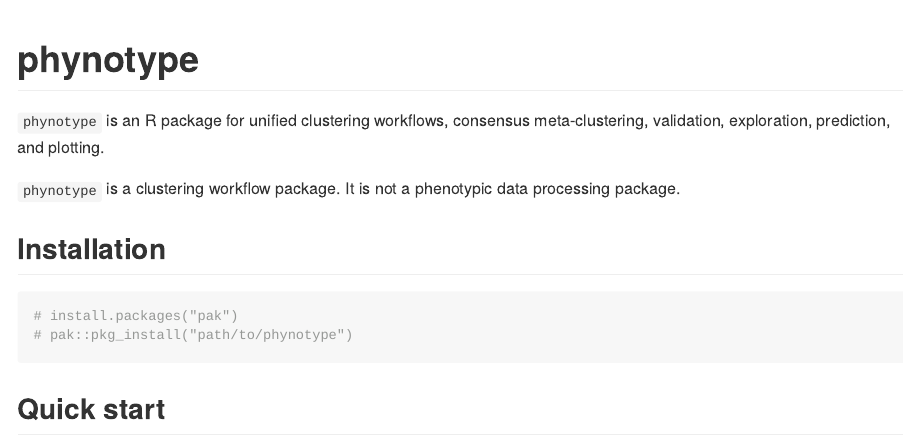
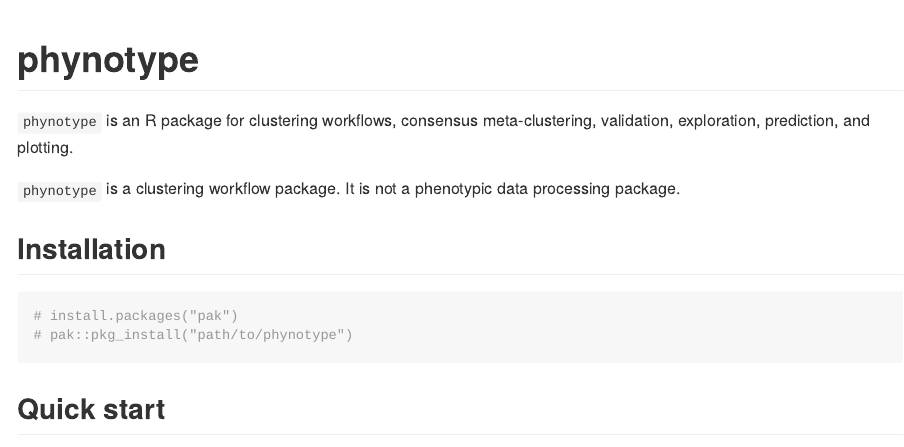
Before and after one commit to ielbadisy/phynotype, an R Markdown document (README.Rmd): the page in a window 1100 px wide, from its top. The pictures show the output file README.md that the author committed with the source, drawn offline in the style of GitHub.

Commit message:
Avoid unified framework wording

```diff
--- a/README.Rmd
+++ b/README.Rmd
@@ -3,7 +3,7 @@ title: "phynotype"
 output: github_document
 ---
 
-`phynotype` is an R package for unified clustering workflows, consensus meta-clustering, validation, exploration, prediction, and plotting.
+`phynotype` is an R package for clustering workflows, consensus meta-clustering, validation, exploration, prediction, and plotting.
 
 `phynotype` is a clustering workflow package. It is not a phenotypic data processing package.
 
```
Also changed, not shown: R/phynotype-package.R (+3 -3 lines), vignettes/phynotype-complete.Rmd (+1 -1 lines), README.md, 2 other files.
